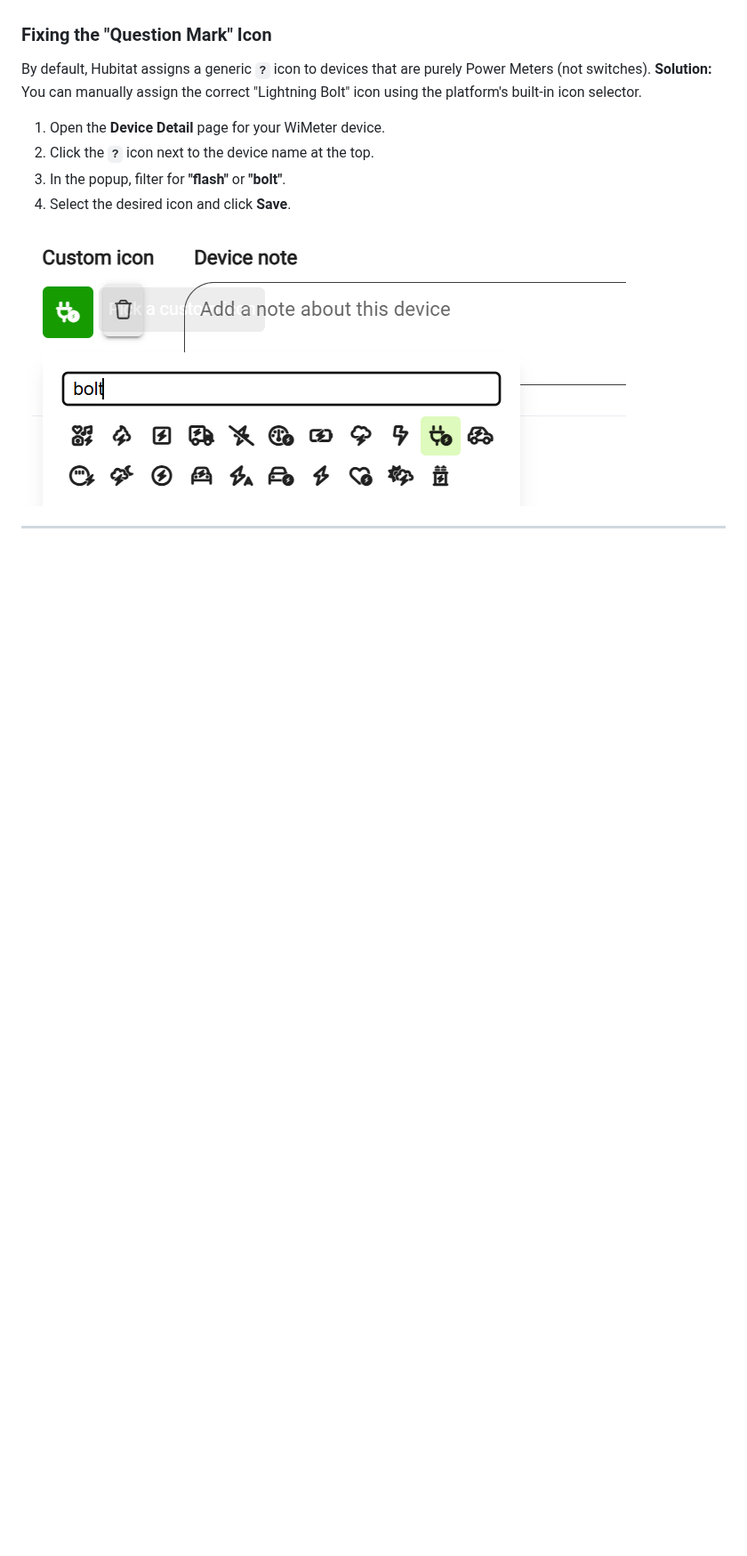
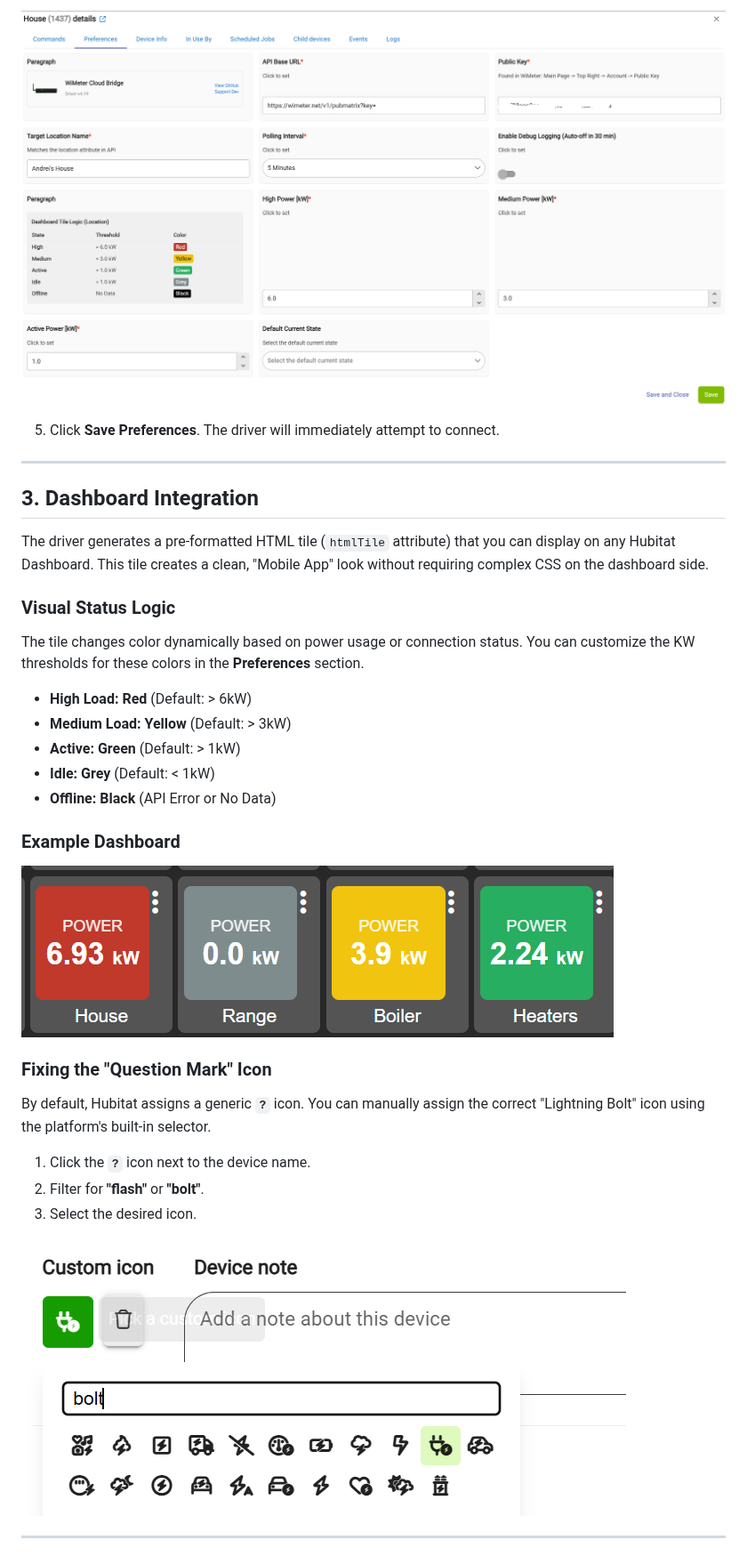
Before and after one commit to aniva/hubitat01, a Markdown page: WimeterDriver/README.md, the part around one of its changes. Shown at 89% size. GitHub-like rendering; blank space fills up the shorter version.

```diff
--- a/WimeterDriver/README.md
+++ b/WimeterDriver/README.md
@@ -108,12 +83,31 @@ In addition to Watts/Kilowatts, the driver retrieves the calculated **Cost** fro
+![Preferences Example](images/preferences_example.png)
+
+5.  Click **Save Preferences**. The driver will immediately attempt to connect.
+
+---
+
+## 3. Dashboard Integration
+
+The driver generates a pre-formatted HTML tile (`htmlTile` attribute) that you can display on any Hubitat Dashboard. This tile creates a clean, "Mobile App" look without requiring complex CSS on the dashboard side.
+
+### Visual Status Logic
+The tile changes color dynamically based on power usage or connection status. You can customize the KW thresholds for these colors in the **Preferences** section.
+
+* **High Load:** **Red** (Default: > 6kW)
+* **Medium Load:** **Yellow** (Default: > 3kW)
+* **Active:** **Green** (Default: > 1kW)
+* **Idle:** **Grey** (Default: < 1kW)
+* **Offline:** **Black** (API Error or No Data)
+
+### Example Dashboard
+![Dashboard Example](images/dashboard_example.png)
 
 ### Fixing the "Question Mark" Icon
-By default, Hubitat assigns a generic **`?`** icon to devices that are purely Power Meters (not switches).
-**Solution:** You can manually assign the correct "Lightning Bolt" icon using the platform's built-in icon selector.
+By default, Hubitat assigns a generic **`?`** icon. You can manually assign the correct "Lightning Bolt" icon using the platform's built-in selector.
 
-1.  Open the **Device Detail** page for your WiMeter device.
-2.  Click the **`?`** icon next to the device name at the top.
-3.  In the popup, filter for **"flash"** or **"bolt"**.
-4.  Select the desired icon and click **Save**.
+1.  Click the **`?`** icon next to the device name.
+2.  Filter for **"flash"** or **"bolt"**.
+3.  Select the desired icon.
 
 ![Custom Icon Example](images/custom_icon_example.png)
 
```
Also changed, not shown: other parts of WimeterDriver/README.md (+42 -58 lines), WimeterDriver/images/rule_engine_example.png (added).
